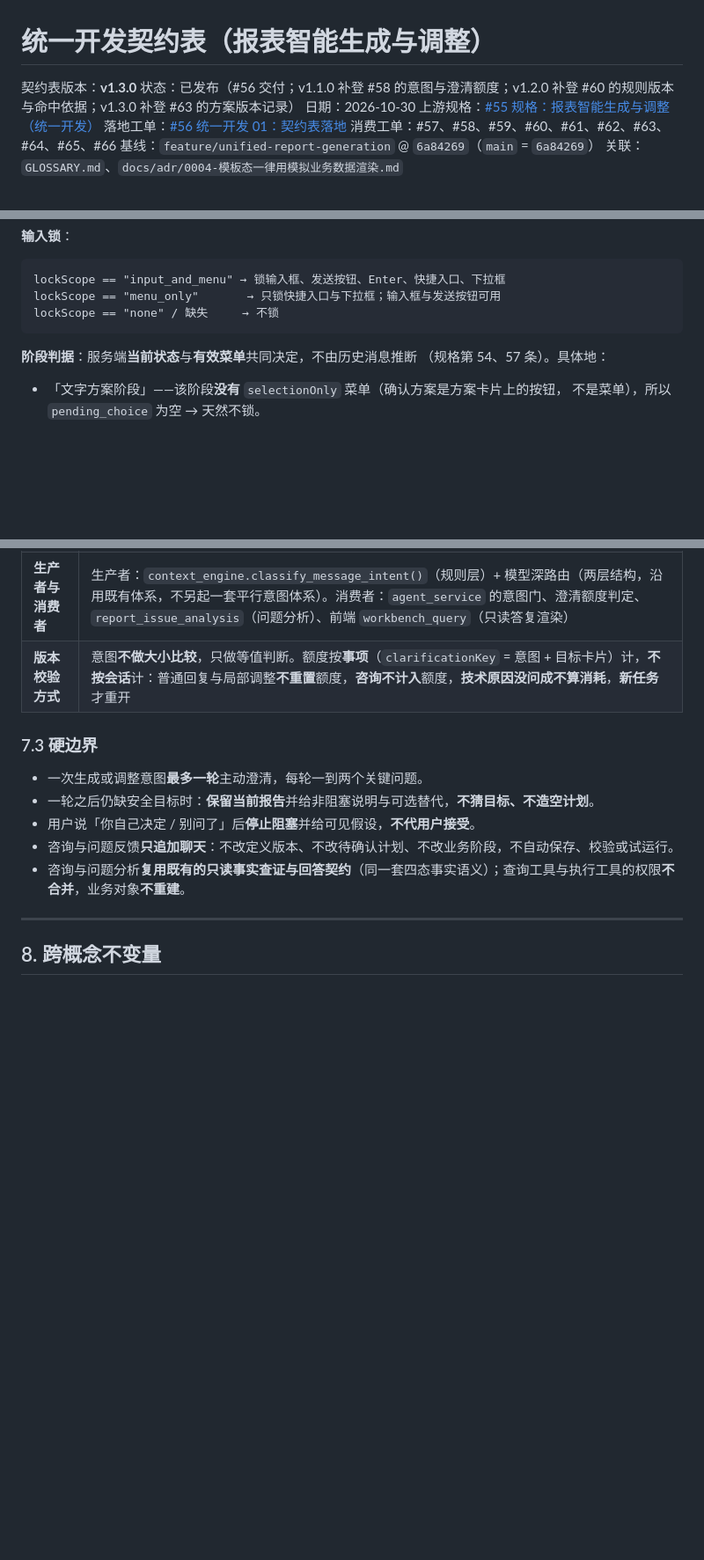
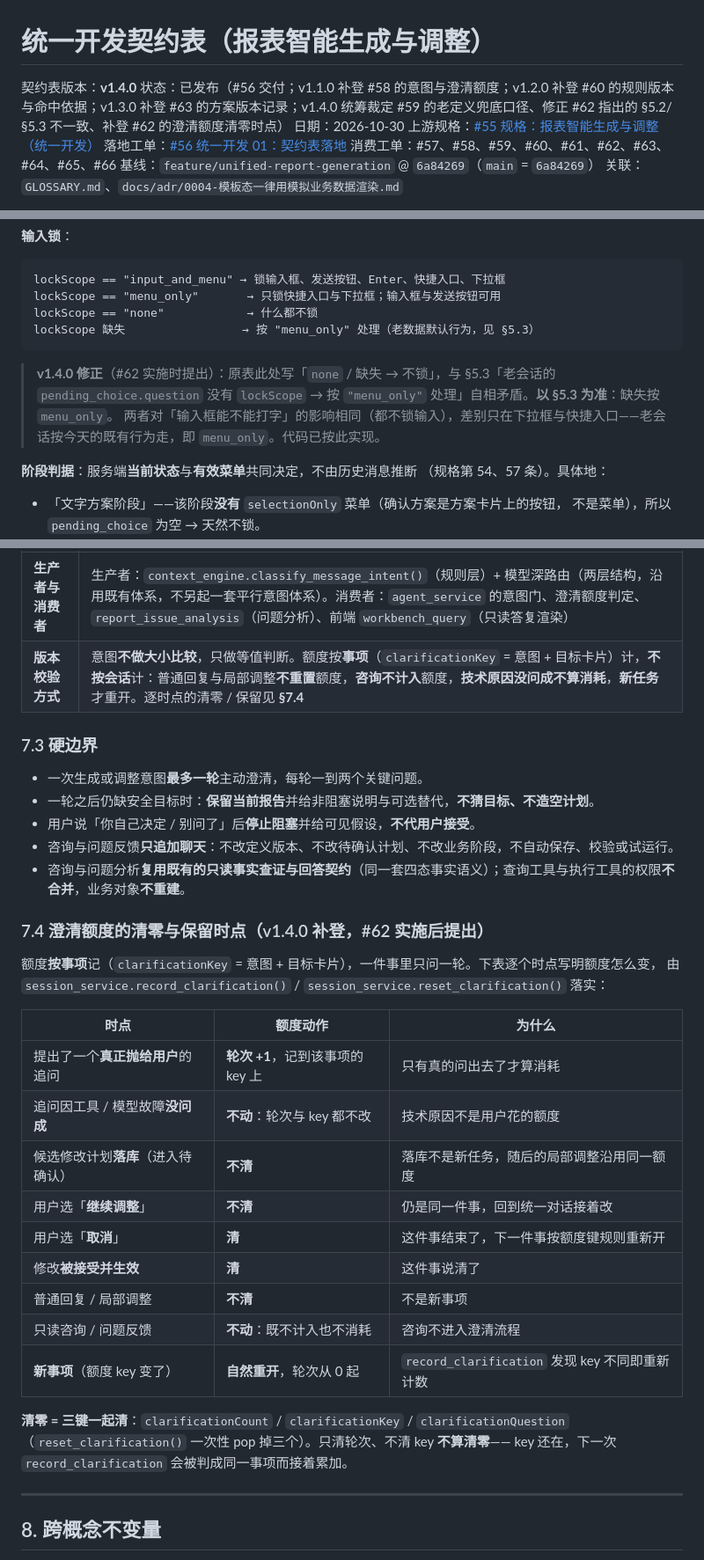
Before and after one commit to justinliu8888/aiDashboard, a Markdown page: docs/contracts/0001-统一开发契约表.md, 3 parts joined by grey strips. Shown at 88% size. GitHub-like rendering; blank space fills up the shorter version.

Commit message:
docs(契约表): v1.4.0 统筹裁定三处——§3.4 老定义兜底链、§5.2/§5.3 缺失口径一致、§7.4 澄清额度清零时点
- §3.4 旧数据默认行为：原写「没有 semanticKind/valueType → 一律 generic/text」，
  改为登记 #59 已合并的确定性回退链 declared → unit → identity → vocabulary →
  unresolved，并明确该链不含已删除的「按列名模糊猜」（④ 为封闭词表精确查表）
- §5.2 / §5.3 自相矛盾修正（#62 提出）：lockScope 缺失按 menu_only 处理，
  以 §5.3 为准；补注两者对输入框可否打字无差别
- §7.4 新增小节：澄清额度逐时点的清零 / 保留规则（#62 提出），含清零 = 三键一起清
- §10 变更记录追加 v1.4.0 一行，标注受影响消费方

不改字段位置、字段名、取值域，不新增专用端点。

````diff
--- a/docs/contracts/0001-统一开发契约表.md
+++ b/docs/contracts/0001-统一开发契约表.md
@@ -1,7 +1,7 @@
 # 统一开发契约表（报表智能生成与调整）
 
-契约表版本：**v1.3.0**
-状态：已发布（#56 交付；v1.1.0 补登 #58 的意图与澄清额度；v1.2.0 补登 #60 的规则版本与命中依据；v1.3.0 补登 #63 的方案版本记录）
+契约表版本：**v1.4.0**
+状态：已发布（#56 交付；v1.1.0 补登 #58 的意图与澄清额度；v1.2.0 补登 #60 的规则版本与命中依据；v1.3.0 补登 #63 的方案版本记录；v1.4.0 统筹裁定 #59 的老定义兜底口径、修正 #62 指出的 §5.2/§5.3 不一致、补登 #62 的澄清额度清零时点）
 日期：2026-10-30
 上游规格：[#55 规格：报表智能生成与调整（统一开发）](https://github.com/justinliu8888/aiDashboard/issues/55)
 落地工单：[#56 统一开发 01：契约表落地](https://github.com/justinliu8888/aiDashboard/issues/56)
@@ -483,8 +499,12 @@ AND pending_choice.question.options 非空
 ```
 lockScope == "input_and_menu" → 锁输入框、发送按钮、Enter、快捷入口、下拉框
 lockScope == "menu_only"       → 只锁快捷入口与下拉框；输入框与发送按钮可用
-lockScope == "none" / 缺失     → 不锁
+lockScope == "none"            → 什么都不锁
+lockScope 缺失                 → 按 "menu_only" 处理（老数据默认行为，见 §5.3）
 ```
+
+> **v1.4.0 修正**（#62 实施时提出）：原表此处写「`none` / 缺失 → 不锁」，与 §5.3「老会话的 `pending_choice.question` 没有 `lockScope` → 按 `"menu_only"` 处理」自相矛盾。**以 §5.3 为准**：缺失按 `menu_only`。
+> 两者对「输入框能不能打字」的影响相同（都不锁输入），差别只在下拉框与快捷入口——老会话按今天的既有行为走，即 `menu_only`。代码已按此实现。
 
 **阶段判据**：服务端**当前状态**与**有效菜单**共同决定，不由历史消息推断
 （规格第 54、57 条）。具体地：
@@ -617,7 +637,7 @@ lockScope == "none" / 缺失     → 不锁
 | **是否持久化** | 额度三键：**是**（随会话快照）。意图本身**不持久化**，每轮重新判定；调试字段随响应给出，**不进会话库** |
 | **旧数据的默认行为** | 老会话的 `snapshot` 没有这三个键 → 视为**尚未用过额度**（`clarificationCount` 按 0）。老会话**不迁移、不删除** |
 | **生产者与消费者** | 生产者：`context_engine.classify_message_intent()`（规则层）+ 模型深路由（两层结构，沿用既有体系，不另起一套平行意图体系）。消费者：`agent_service` 的意图门、澄清额度判定、`report_issue_analysis`（问题分析）、前端 `workbench_query`（只读答复渲染） |
-| **版本校验方式** | 意图**不做大小比较**，只做等值判断。额度按**事项**（`clarificationKey` = 意图 + 目标卡片）计，**不按会话**计：普通回复与局部调整**不重置**额度，**咨询不计入**额度，**技术原因没问成不算消耗**，**新任务**才重开 |
+| **版本校验方式** | 意图**不做大小比较**，只做等值判断。额度按**事项**（`clarificationKey` = 意图 + 目标卡片）计，**不按会话**计：普通回复与局部调整**不重置**额度，**咨询不计入**额度，**技术原因没问成不算消耗**，**新任务**才重开。逐时点的清零 / 保留见 **§7.4** |
 
 ### 7.3 硬边界
 
@@ -626,6 +646,27 @@ lockScope == "none" / 缺失     → 不锁
 - 用户说「你自己决定 / 别问了」后**停止阻塞**并给可见假设，**不代用户接受**。
 - 咨询与问题反馈**只追加聊天**：不改定义版本、不改待确认计划、不改业务阶段，不自动保存、校验或试运行。
 - 咨询与问题分析**复用既有的只读事实查证与回答契约**（同一套四态事实语义）；查询工具与执行工具的权限**不合并**，业务对象**不重建**。
+
+### 7.4 澄清额度的清零与保留时点（v1.4.0 补登，#62 实施后提出）
+
+额度**按事项**记（`clarificationKey` = 意图 + 目标卡片），一件事里只问一轮。下表逐个时点写明额度怎么变，
+由 `session_service.record_clarification()` / `session_service.reset_clarification()` 落实：
+
+| 时点 | 额度动作 | 为什么 |
+| --- | --- | --- |
+| 提出了一个**真正抛给用户**的追问 | **轮次 +1**，记到该事项的 key 上 | 只有真的问出去了才算消耗 |
+| 追问因工具 / 模型故障**没问成** | **不动**：轮次与 key 都不改 | 技术原因不是用户花的额度 |
+| 候选修改计划**落库**（进入待确认） | **不清** | 落库不是新任务，随后的局部调整沿用同一额度 |
+| 用户选「**继续调整**」 | **不清** | 仍是同一件事，回到统一对话接着改 |
+| 用户选「**取消**」 | **清** | 这件事结束了，下一件事按额度键规则重新开 |
+| 修改**被接受并生效** | **清** | 这件事说清了 |
+| 普通回复 / 局部调整 | **不清** | 不是新事项 |
+| 只读咨询 / 问题反馈 | **不动**：既不计入也不消耗 | 咨询不进入澄清流程 |
+| **新事项**（额度 key 变了） | **自然重开**，轮次从 0 起 | `record_clarification` 发现 key 不同即重新计数 |
+
+**清零 = 三键一起清**：`clarificationCount` / `clarificationKey` / `clarificationQuestion`
+（`reset_clarification()` 一次性 pop 掉三个）。只清轮次、不清 key **不算清零**——
+key 还在，下一次 `record_clarification` 会被判成同一事项而接着累加。
 
 ---
 
````
Also changed, not shown: other parts of docs/contracts/0001-统一开发契约表.md (+18 -1 lines).
